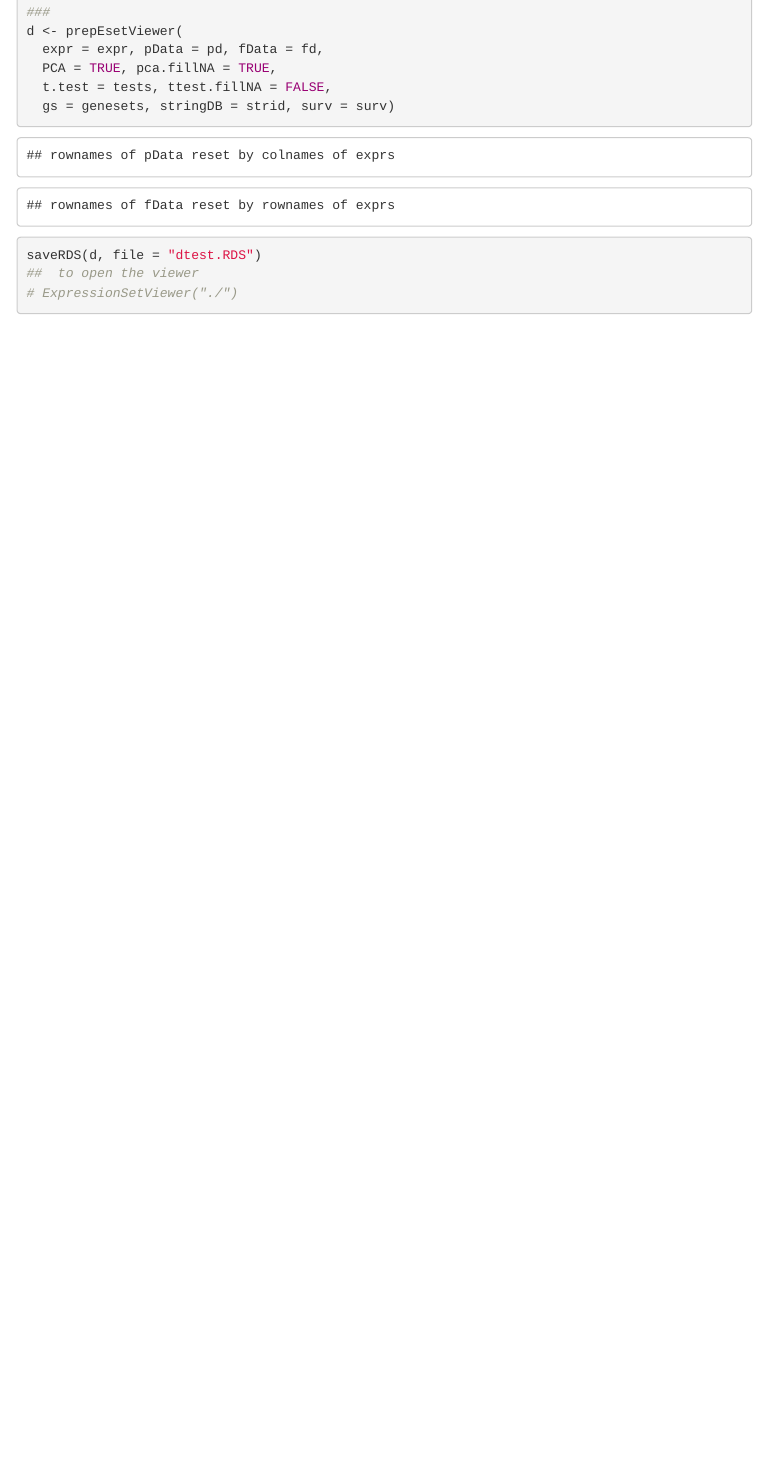
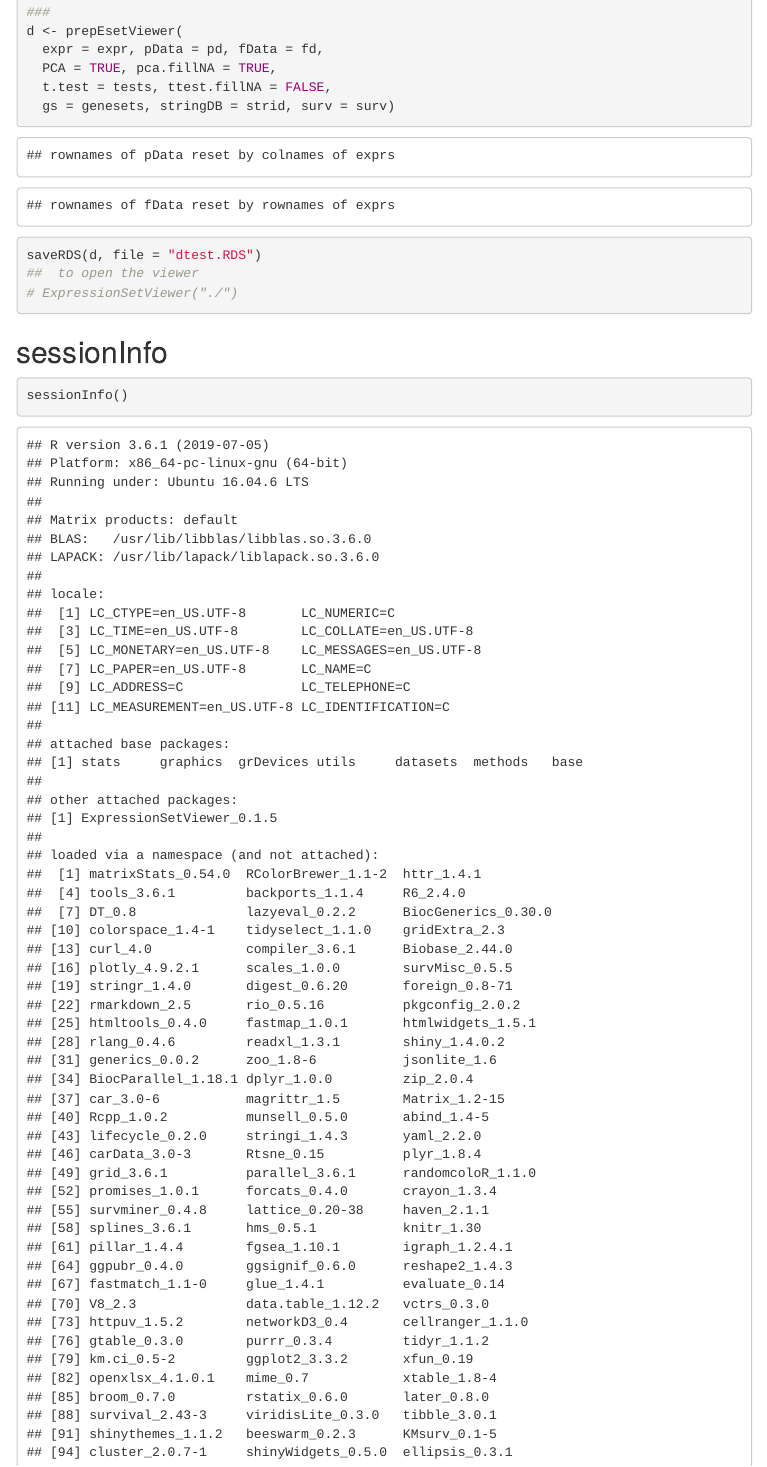
Before and after one commit to mengchen18/omicsViewer, an R Markdown document (package/vignettes/quickStart.rmd): the page in a window 1100 px wide, from 910 px down. The pictures show the output file package/vignettes/quickStart.html that the author committed with the source, opened offline; menus at the side of the page are left out.

Commit message:
update vignettes

````diff
--- a/package/vignettes/quickStart.rmd
+++ b/package/vignettes/quickStart.rmd
@@ -71,3 +71,8 @@ saveRDS(d, file = "dtest.RDS")
 ##  to open the viewer
 # ExpressionSetViewer("./")
 ```
+
+## sessionInfo
+```{r session}
+sessionInfo()
+```
````
Also changed, not shown: package/vignettes/quickStart.html.
